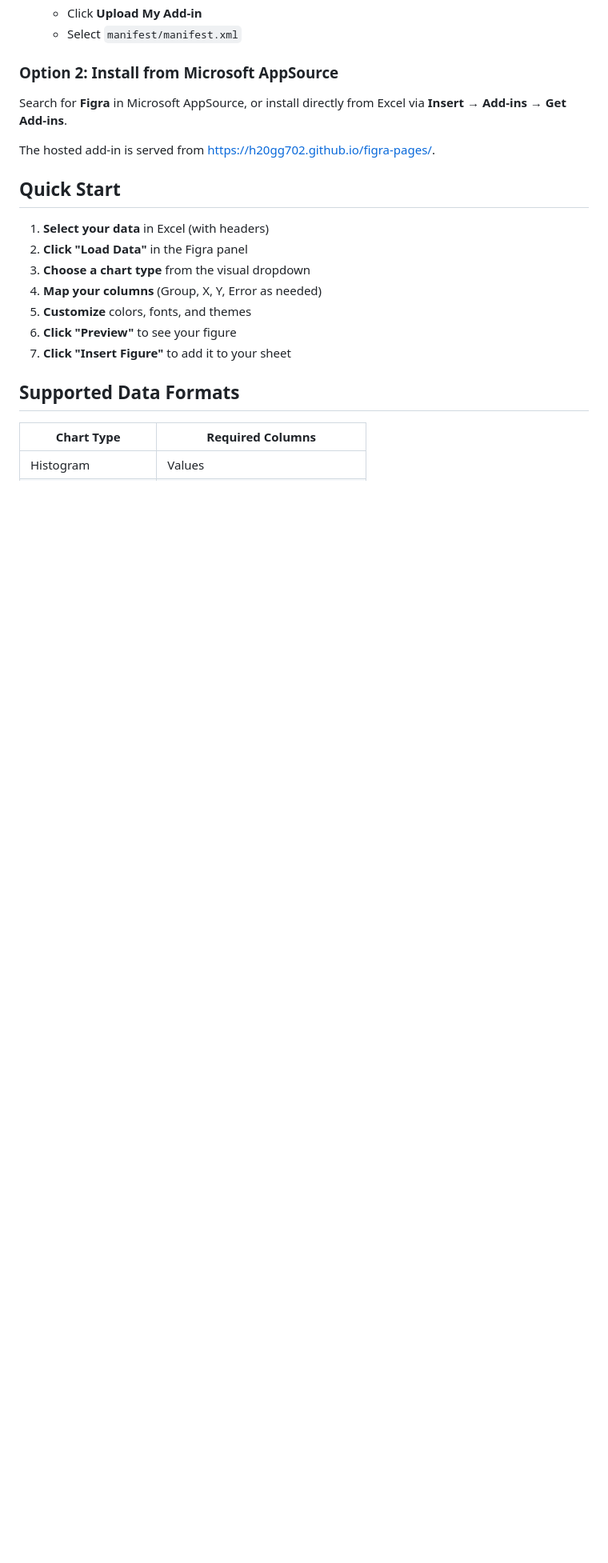
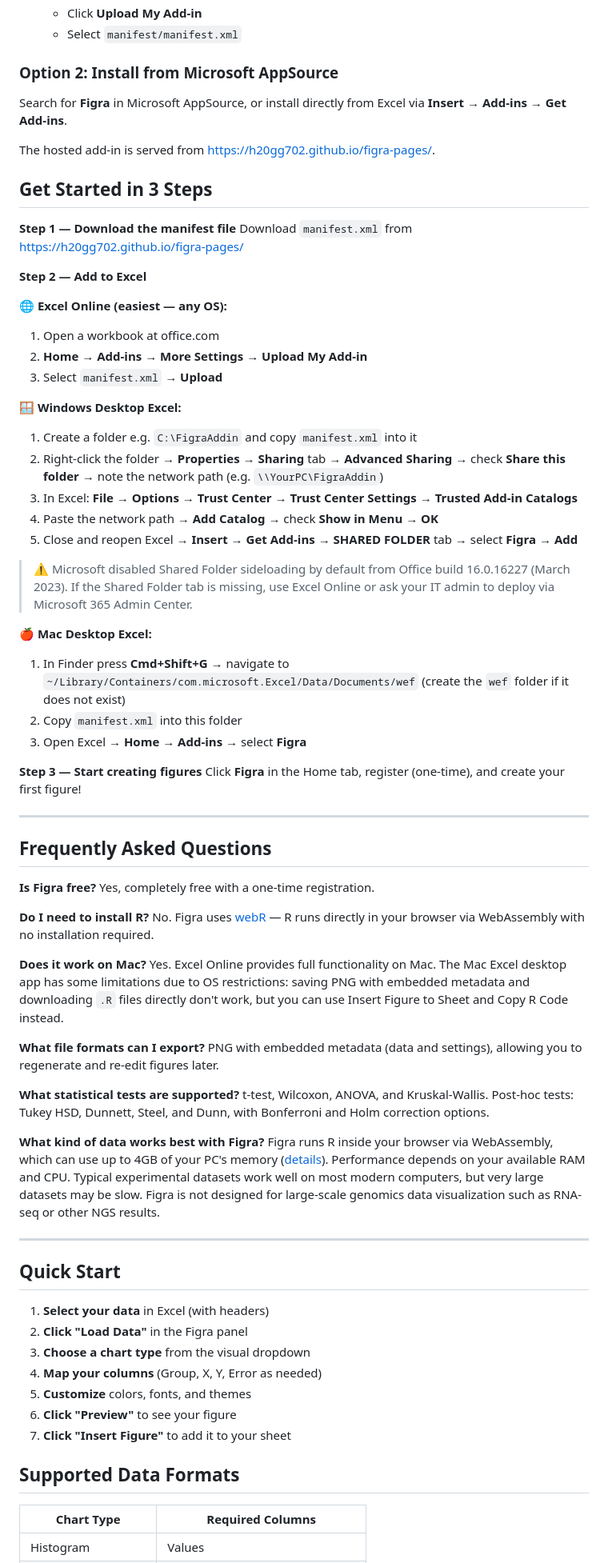
Before and after one commit to h20gg702/Figra, a Markdown page: README.md, the part around the change. Shown at 80% size. Drawn GitHub-style; blank space fills up the shorter version.

Commit message:
Add Get Started and FAQ sections to README

```diff
--- a/README.md
+++ b/README.md
@@ -104,6 +104,59 @@ Search for **Figra** in Microsoft AppSource, or install directly from Excel via
 
 The hosted add-in is served from [https://h20gg702.github.io/figra-pages/](https://h20gg702.github.io/figra-pages/).
 
+## Get Started in 3 Steps
+
+**Step 1 — Download the manifest file**
+Download `manifest.xml` from [https://h20gg702.github.io/figra-pages/](https://h20gg702.github.io/figra-pages/)
+
+**Step 2 — Add to Excel**
+
+🌐 **Excel Online (easiest — any OS):**
+1. Open a workbook at office.com
+2. **Home** → **Add-ins** → **More Settings** → **Upload My Add-in**
+3. Select `manifest.xml` → **Upload**
+
+🪟 **Windows Desktop Excel:**
+1. Create a folder e.g. `C:\FigraAddin` and copy `manifest.xml` into it
+2. Right-click the folder → **Properties** → **Sharing** tab → **Advanced Sharing** → check **Share this folder** → note the network path (e.g. `\\YourPC\FigraAddin`)
+3. In Excel: **File** → **Options** → **Trust Center** → **Trust Center Settings** → **Trusted Add-in Catalogs**
+4. Paste the network path → **Add Catalog** → check **Show in Menu** → **OK**
+5. Close and reopen Excel → **Insert** → **Get Add-ins** → **SHARED FOLDER** tab → select **Figra** → **Add**
+
+> ⚠️ Microsoft disabled Shared Folder sideloading by default from Office build 16.0.16227 (March 2023). If the Shared Folder tab is missing, use Excel Online or ask your IT admin to deploy via Microsoft 365 Admin Center.
+
+🍎 **Mac Desktop Excel:**
+1. In Finder press **Cmd+Shift+G** → navigate to `~/Library/Containers/com.microsoft.Excel/Data/Documents/wef` (create the `wef` folder if it does not exist)
+2. Copy `manifest.xml` into this folder
+3. Open Excel → **Home** → **Add-ins** → select **Figra**
+
+**Step 3 — Start creating figures**
+Click **Figra** in the Home tab, register (one-time), and create your first figure!
+
+---
+
+## Frequently Asked Questions
+
+**Is Figra free?**
+Yes, completely free with a one-time registration.
+
+**Do I need to install R?**
+No. Figra uses [webR](https://webr.r-wasm.org/) — R runs directly in your browser via WebAssembly with no installation required.
+
+**Does it work on Mac?**
+Yes. Excel Online provides full functionality on Mac. The Mac Excel desktop app has some limitations due to OS restrictions: saving PNG with embedded metadata and downloading `.R` files directly don't work, but you can use Insert Figure to Sheet and Copy R Code instead.
+
+**What file formats can I export?**
+PNG with embedded metadata (data and settings), allowing you to regenerate and re-edit figures later.
+
+**What statistical tests are supported?**
+t-test, Wilcoxon, ANOVA, and Kruskal-Wallis. Post-hoc tests: Tukey HSD, Dunnett, Steel, and Dunn, with Bonferroni and Holm correction options.
+
+**What kind of data works best with Figra?**
+Figra runs R inside your browser via WebAssembly, which can use up to 4GB of your PC's memory ([details](https://v8.dev/blog/4gb-wasm-memory)). Performance depends on your available RAM and CPU. Typical experimental datasets work well on most modern computers, but very large datasets may be slow. Figra is not designed for large-scale genomics data visualization such as RNA-seq or other NGS results.
+
+---
+
 ## Quick Start
 
 1. **Select your data** in Excel (with headers)
```
